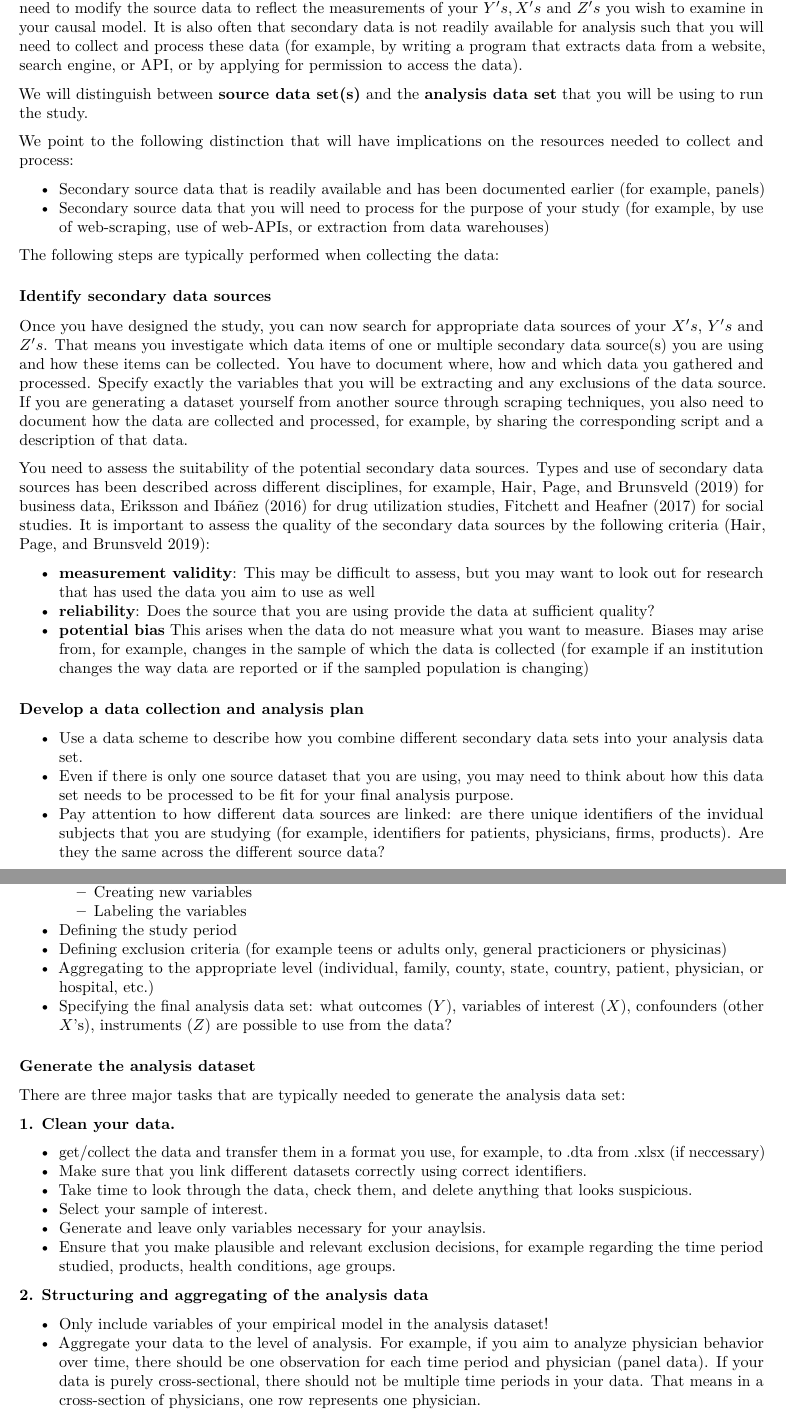
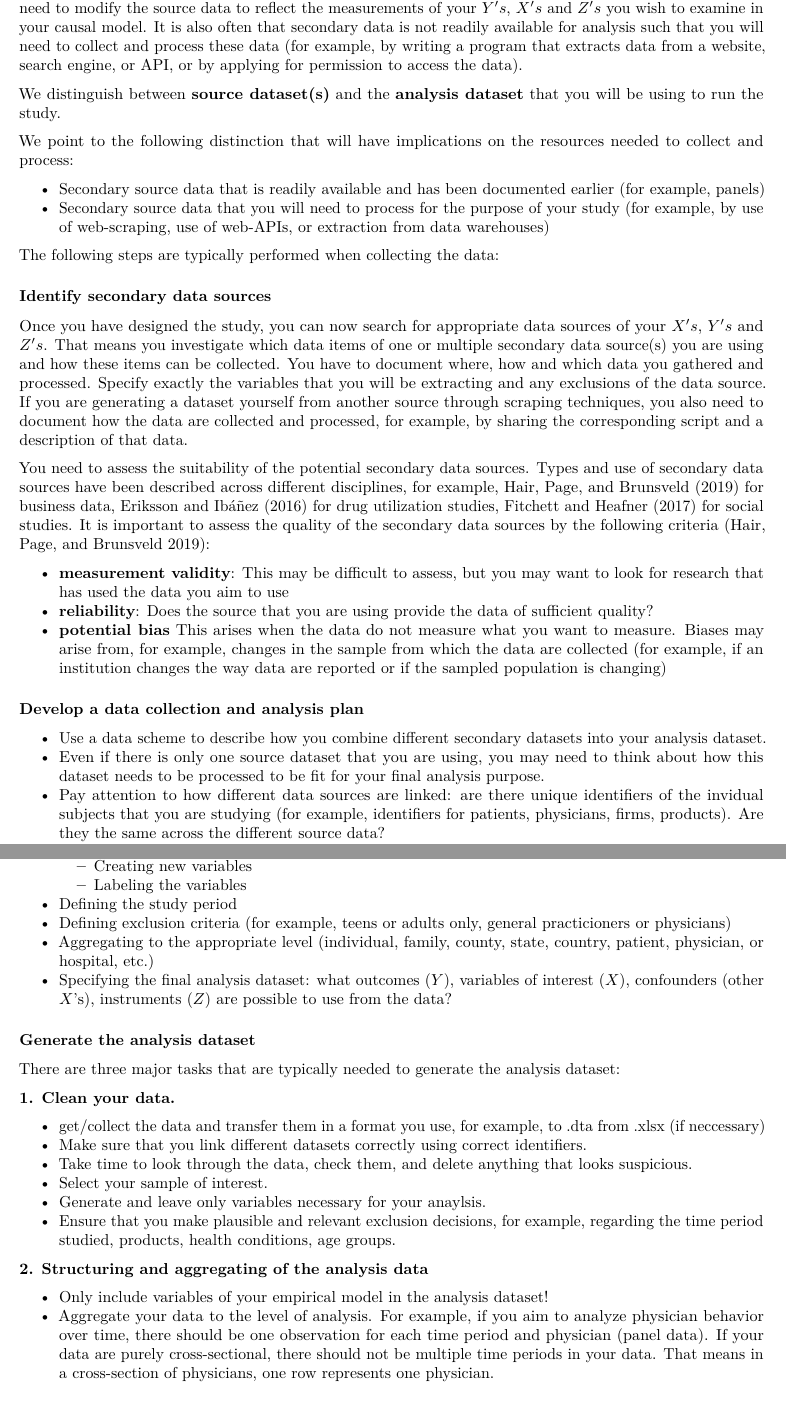
Before and after one commit to katblankart/DataLiteracy, an R Markdown document (04-run-study-collect-data.Rmd): two parts of pages 1 and 2 of 6, joined at a grey line, cut so that both start at the same text. Rendered offline with R 4.5, knitr and Pandoc, then LaTeX, with nearby package versions.

Commit message:
Edits on run srudy

```diff
--- a/04-run-study-collect-data.Rmd
+++ b/04-run-study-collect-data.Rmd
@@ -17,10 +17,10 @@ In this chapter we specify how to collect and use the data. As this study guide
 
 ## Basic steps when collecting the data
 
-As many data sources are not primarily developed for the particular purpose of your study, you often will need to modify the source data to reflect the measurements of your $Y's,X's$ and $Z's$ you wish to examine in your causal model. It is also often that secondary data is not readily available for analysis such that you will need to collect and process these data (for example, by writing a program that extracts data from a website, search engine, or API, or by applying for permission to access the data).
+As many data sources are not primarily developed for the particular purpose of your study, you often will need to modify the source data to reflect the measurements of your $Y's$, $X's$ and $Z's$ you wish to examine in your causal model. It is also often that secondary data is not readily available for analysis such that you will need to collect and process these data (for example, by writing a program that extracts data from a website, search engine, or API, or by applying for permission to access the data).
 
 
-We will distinguish between **source data set(s)** and the **analysis data set** that you will be using to run the study.
+We distinguish between **source dataset(s)** and the **analysis dataset** that you will be using to run the study.
 
 We point to the following distinction that will have implications on the resources needed to collect and process:
 
@@ -33,17 +33,17 @@ The following steps are typically performed when collecting the data:
 
 Once you have designed the study, you can now search for appropriate data sources of your $X's$, $Y's$ and $Z's$. That means you investigate which data items of one or multiple secondary data source(s) you are using and how these items can be collected. You have to document where, how and which data you gathered and processed.  Specify exactly the variables that you will be extracting and any exclusions of the data source. If you are generating a dataset yourself from another source through scraping techniques, you also need to document how the data are collected and processed, for example, by sharing the corresponding script and a description of that data.
 
-You need to assess the suitability of the potential secondary data sources. Types and use of secondary data sources has been described across different disciplines, for example, @hair_nature_2019 for business data, @eriksson_secondary_2016 for drug utilization studies, @fitchett_quantitative_2017 for social studies. It is important to assess the quality of the secondary data sources by the following criteria [@hair_nature_2019]:
+You need to assess the suitability of the potential secondary data sources. Types and use of secondary data sources have been described across different disciplines, for example, @hair_nature_2019 for business data, @eriksson_secondary_2016 for drug utilization studies, @fitchett_quantitative_2017 for social studies. It is important to assess the quality of the secondary data sources by the following criteria [@hair_nature_2019]:
 
-- **measurement validity**: This may be difficult to assess, but you may want to look out for research that has used the data you aim to use as well
-- **reliability**:  Does the source that you are using provide the data at sufficient quality?
-- **potential bias** This arises when the data do not measure what you want to measure. Biases may arise from, for example, changes in the sample of which the data is collected (for example if an institution changes the way data are reported or if the sampled population is changing)
+- **measurement validity**: This may be difficult to assess, but you may want to look for research that has used the data you aim to use
+- **reliability**: Does the source that you are using provide the data of sufficient quality?
+- **potential bias** This arises when the data do not measure what you want to measure. Biases may arise from, for example, changes in the sample from which the data are collected (for example, if an institution changes the way data are reported or if the sampled population is changing)
 
 
 ### Develop a data collection and analysis plan
 
-  - Use a data scheme to describe how you combine different secondary data sets into your analysis data set.
-  - Even if there is only one source dataset that you are using, you may need to think about how this data set needs to be processed to be fit for your final analysis purpose.
+  - Use a data scheme to describe how you combine different secondary datasets into your analysis dataset.
+  - Even if there is only one source dataset that you are using, you may need to think about how this dataset needs to be processed to be fit for your final analysis purpose.
   - Pay attention to how different data sources are linked: are there unique identifiers of the invidual subjects that you are studying (for example, identifiers for patients, physicians, firms, products). Are they the same across the different source data?
   - Per each dataset, describe which variables or items you plan to collect and how you aim to process the source data to fit the purpose of your study.
 
@@ -67,14 +67,14 @@ When you develop the program, you will need to make decisions informed by the pr
   - Creating new variables
   - Labeling the variables
 - Defining the study period
-- Defining exclusion criteria (for example teens or adults only, general practicioners or physicinas)
+- Defining exclusion criteria (for example, teens or adults only, general practicioners or physicians)
 - Aggregating to the appropriate level (individual, family, county, state, country, patient, physician, or hospital, etc.)
-- Specifying the final analysis data set: what outcomes ($Y$), variables of interest ($X$), confounders (other $X$'s), instruments ($Z$) are possible to use from the data?
+- Specifying the final analysis dataset: what outcomes ($Y$), variables of interest ($X$), confounders (other $X$'s), instruments ($Z$) are possible to use from the data?
 
 
 ### Generate the analysis dataset
 
-There are three major tasks that are typically needed to generate the analysis data set:
+There are three major tasks that are typically needed to generate the analysis dataset:
 
 **1. Clean your data.**
 
@@ -83,13 +83,13 @@ There are three major tasks that are typically needed to generate the analysis d
   - Take time to look through the data, check them, and delete anything that looks suspicious.
   - Select your sample of interest.
   - Generate and leave only variables necessary for your anaylsis.
-  - Ensure that you make plausible and relevant exclusion decisions, for example regarding the time period studied, products, health conditions, age groups.
+  - Ensure that you make plausible and relevant exclusion decisions, for example, regarding the time period studied, products, health conditions, age groups.
 
 
 **2. Structuring and aggregating of the analysis data**
 
   - Only include variables of your empirical model in the analysis dataset!
-  - Aggregate your data to the level of analysis. For example, if you aim to analyze physician behavior over time, there should be one observation for each time period and physician (panel data). If your data is purely cross-sectional, there should not be multiple time periods in your data. That means in a cross-section of physicians, one row represents one physician.
+  - Aggregate your data to the level of analysis. For example, if you aim to analyze physician behavior over time, there should be one observation for each time period and physician (panel data). If your data are purely cross-sectional, there should not be multiple time periods in your data. That means in a cross-section of physicians, one row represents one physician.
 
 
 **4. Store your data**
```
Also changed, not shown: 04-run-study-collect-data.Rmd (2 more changed lines).
